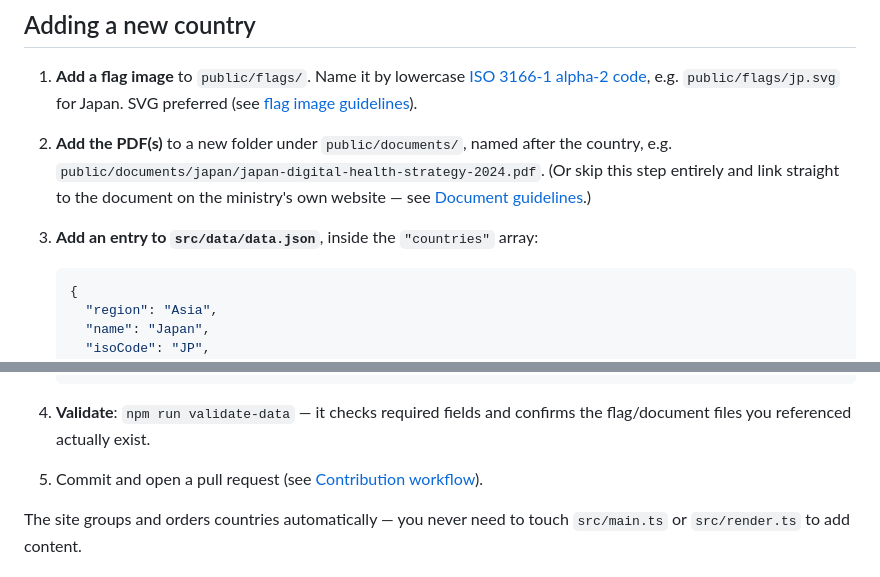
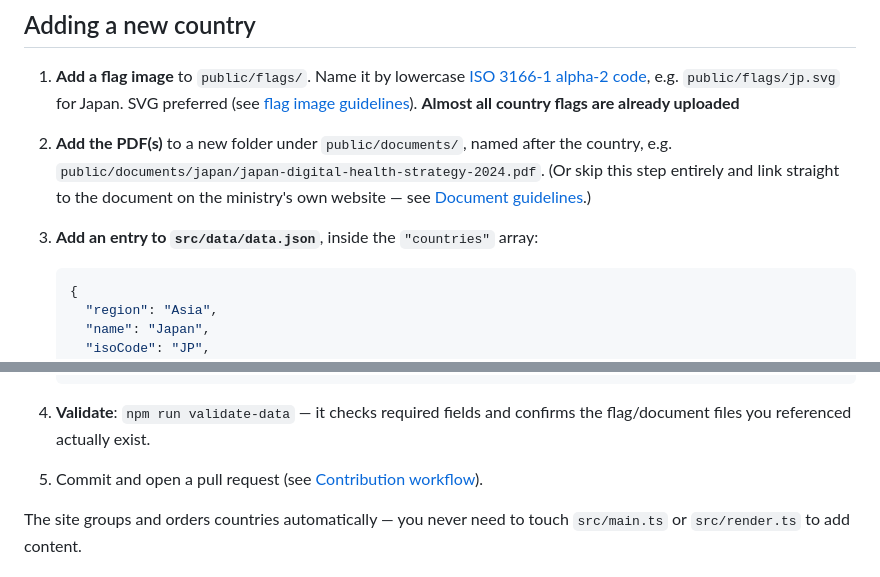
Before and after one commit to abrararies/ehealthstrategies, a Markdown page: README.md, 2 parts joined by grey strips. Rendered like a GitHub page.

````diff
--- a/README.md
+++ b/README.md
@@ -78,13 +78,14 @@ correspond to an actual file under `public/`.
    [ISO 3166-1 alpha-2 code](https://en.wikipedia.org/wiki/ISO_3166-1_alpha-2),
    e.g. `public/flags/jp.svg` for Japan. SVG preferred (see
    [flag image guidelines](#flag-image-guidelines)).
+   **Almost all country flags are already uploaded**
 
-2. **Add the PDF(s)** to a new folder under `public/documents/`, named after
+3. **Add the PDF(s)** to a new folder under `public/documents/`, named after
    the country, e.g. `public/documents/japan/japan-digital-health-strategy-2024.pdf`.
    (Or skip this step entirely and link straight to the document on the
    ministry's own website — see [Document guidelines](#document-guidelines--rights).)
 
-3. **Add an entry to `src/data/data.json`**, inside the `"countries"` array:
+4. **Add an entry to `src/data/data.json`**, inside the `"countries"` array:
 
    ```json
    {
@@ -104,10 +105,10 @@ correspond to an actual file under `public/`.
    }
    ```
 
-4. **Validate**: `npm run validate-data` — it checks required fields and
+5. **Validate**: `npm run validate-data` — it checks required fields and
    confirms the flag/document files you referenced actually exist.
 
-5. Commit and open a pull request (see [Contribution workflow](#contribution-workflow)).
+6. Commit and open a pull request (see [Contribution workflow](#contribution-workflow)).
 
 The site groups and orders countries automatically — you never need to touch
 `src/main.ts` or `src/render.ts` to add content.
````
